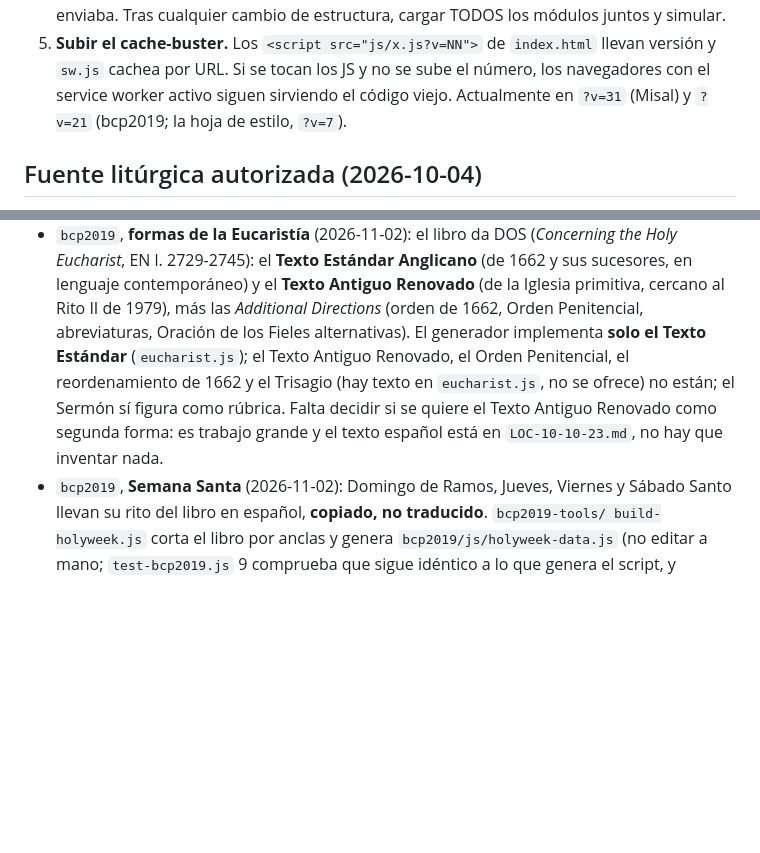
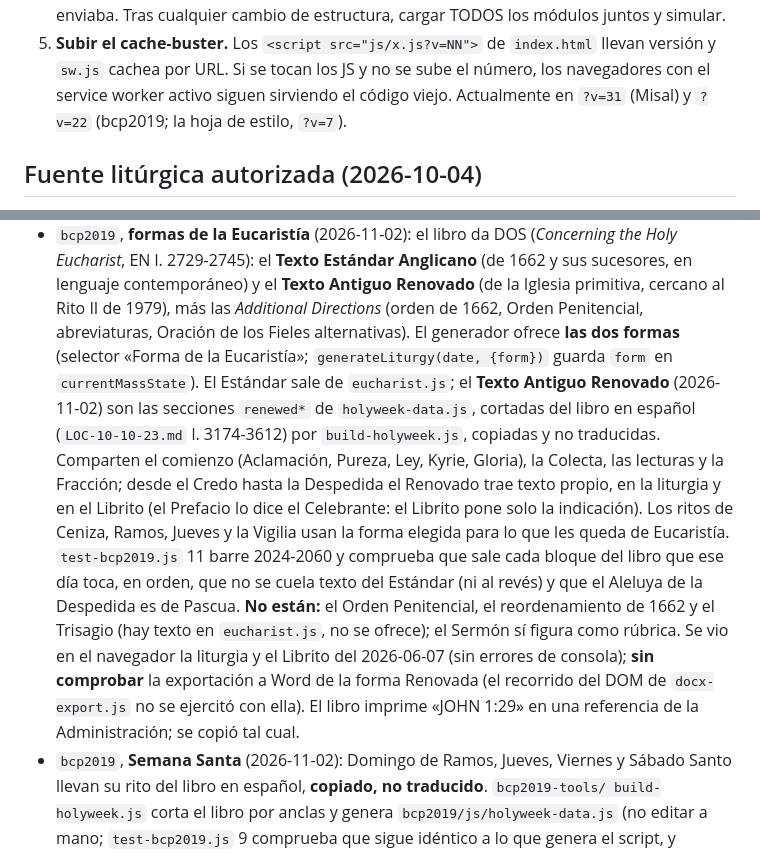
Before and after one commit to ibcgcentral-sistemas/liturgia, a Markdown page: CLAUDE.md, 2 parts joined by grey strips. GitHub-like rendering; blank space fills up the shorter version.

Commit message:
CLAUDE.md: el Texto Antiguo Renovado ya es la segunda forma; cache-buster bcp2019 a ?v=22
Co-Authored-By: Claude Sonnet 5.5 <noreply@anthropic.com>

```diff
--- a/CLAUDE.md
+++ b/CLAUDE.md
@@ -67,7 +67,7 @@ ausente del Librito todos los días de todos los años hasta el 20 de septiembre
 5. **Subir el cache-buster.** Los `<script src="js/x.js?v=NN">` de `index.html`
    llevan versión y `sw.js` cachea por URL. Si se tocan los JS y no se sube el
    número, los navegadores con el service worker activo siguen sirviendo el
-   código viejo. Actualmente en `?v=31` (Misal) y `?v=21` (bcp2019; la hoja de estilo, `?v=7`).
+   código viejo. Actualmente en `?v=31` (Misal) y `?v=22` (bcp2019; la hoja de estilo, `?v=7`).
 
 ## Fuente litúrgica autorizada (2026-10-04)
 
@@ -201,11 +201,23 @@ sale con título (no se midió cuántos).
   sucesores, en lenguaje contemporáneo) y el **Texto Antiguo Renovado** (de la Iglesia
   primitiva, cercano al Rito II de 1979), más las *Additional Directions* (orden de
   1662, Orden Penitencial, abreviaturas, Oración de los Fieles alternativas). El
-  generador implementa **solo el Texto Estándar** (`eucharist.js`); el Texto Antiguo
-  Renovado, el Orden Penitencial, el reordenamiento de 1662 y el Trisagio (hay texto
-  en `eucharist.js`, no se ofrece) no están; el Sermón sí figura como rúbrica. Falta
-  decidir si se quiere el Texto Antiguo Renovado como segunda forma: es trabajo grande y
-  el texto español está en `LOC-10-10-23.md`, no hay que inventar nada.
+  generador ofrece **las dos formas** (selector «Forma de la Eucaristía»;
+  `generateLiturgy(date, {form})` guarda `form` en `currentMassState`). El Estándar sale
+  de `eucharist.js`; el **Texto Antiguo Renovado** (2026-11-02) son las secciones
+  `renewed*` de `holyweek-data.js`, cortadas del libro en español (`LOC-10-10-23.md`
+  l. 3174-3612) por `build-holyweek.js`, copiadas y no traducidas. Comparten el comienzo
+  (Aclamación, Pureza, Ley, Kyrie, Gloria), la Colecta, las lecturas y la Fracción; desde
+  el Credo hasta la Despedida el Renovado trae texto propio, en la liturgia y en el
+  Librito (el Prefacio lo dice el Celebrante: el Librito pone solo la indicación). Los
+  ritos de Ceniza, Ramos, Jueves y la Vigilia usan la forma elegida para lo que les
+  queda de Eucaristía. `test-bcp2019.js` 11 barre 2024-2060 y comprueba que sale cada
+  bloque del libro que ese día toca, en orden, que no se cuela texto del Estándar (ni al
+  revés) y que el Aleluya de la Despedida es de Pascua. **No están:** el Orden
+  Penitencial, el reordenamiento de 1662 y el Trisagio (hay texto en `eucharist.js`, no
+  se ofrece); el Sermón sí figura como rúbrica. Se vio en el navegador la liturgia y el
+  Librito del 2026-06-07 (sin errores de consola); **sin comprobar** la exportación a Word
+  de la forma Renovada (el recorrido del DOM de `docx-export.js` no se ejercitó con ella).
+  El libro imprime «JOHN 1:29» en una referencia de la Administración; se copió tal cual.
 - `bcp2019`, **Semana Santa** (2026-11-02): Domingo de Ramos, Jueves, Viernes y Sábado
   Santo llevan su rito del libro en español, **copiado, no traducido**. `bcp2019-tools/
   build-holyweek.js` corta el libro por anclas y genera `bcp2019/js/holyweek-data.js`
```
